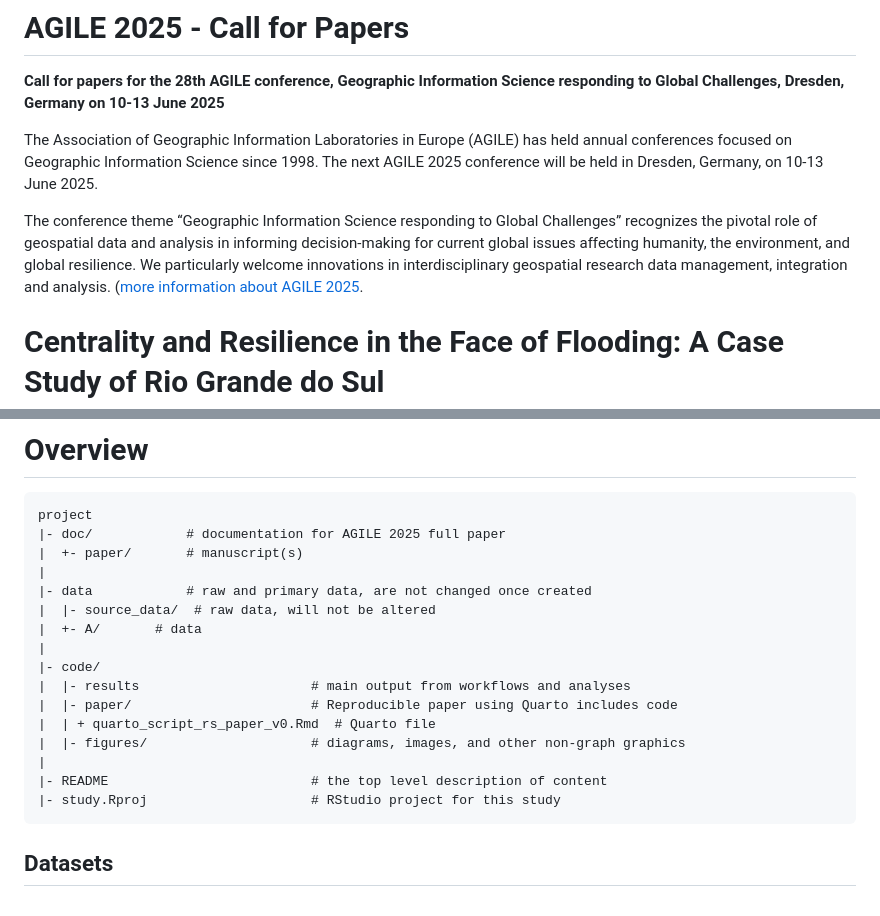
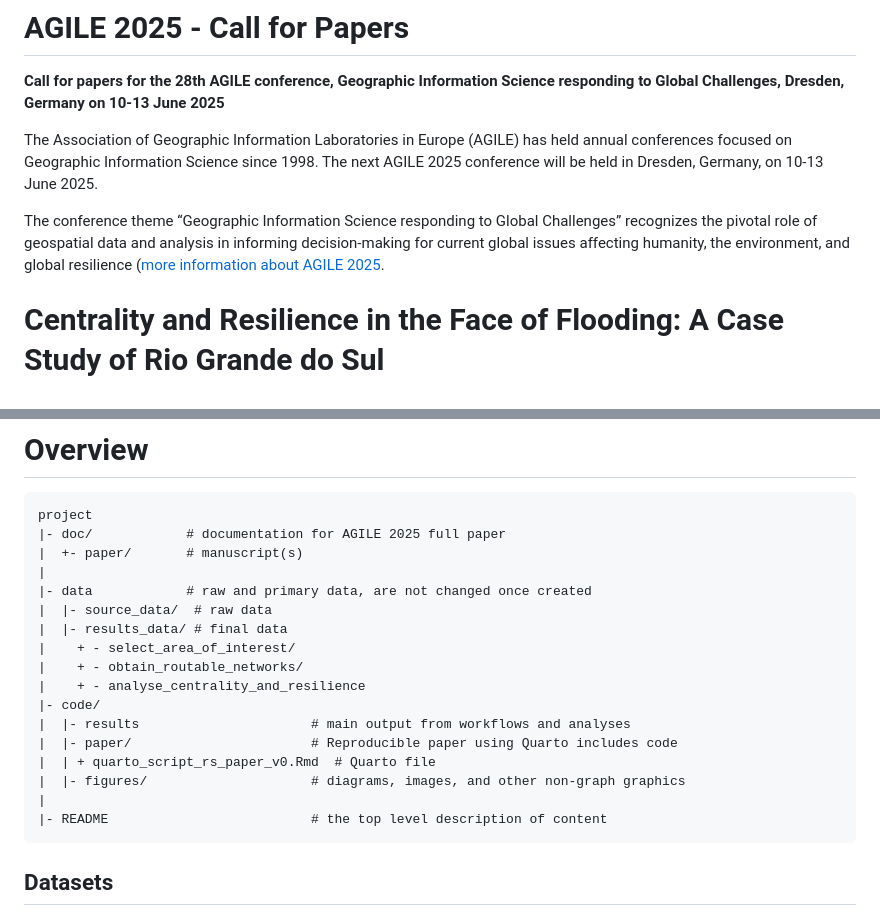
Before and after one commit to rruiz-s/agile-gscience-2024-rs-flood, a Markdown page: README.md, 2 parts joined by grey strips. GitHub-like rendering.

````diff
--- a/README.md
+++ b/README.md
@@ -3,7 +3,7 @@
 
 The Association of Geographic Information Laboratories in Europe (AGILE) has held annual conferences focused on Geographic Information Science since 1998. The next AGILE 2025 conference will be held in Dresden, Germany, on 10-13 June 2025.
 
-The conference theme “Geographic Information Science responding to Global Challenges” recognizes the pivotal role of geospatial data and analysis in informing decision-making for current global issues affecting humanity, the environment, and global resilience. We particularly welcome innovations in interdisciplinary geospatial research data management, integration and analysis. ([more information about AGILE 2025](https://agile-gi.eu/conference-2025/call-for-papers-2025).
+The conference theme “Geographic Information Science responding to Global Challenges” recognizes the pivotal role of geospatial data and analysis in informing decision-making for current global issues affecting humanity, the environment, and global resilience ([more information about AGILE 2025](https://agile-gi.eu/conference-2025/call-for-papers-2025).
 
 # Centrality and Resilience in the Face of Flooding: A Case Study of Rio Grande do Sul
 
@@ -21,9 +21,11 @@ project
 |  +- paper/       # manuscript(s)
 |
 |- data            # raw and primary data, are not changed once created
-|  |- source_data/  # raw data, will not be altered
-|  +- A/       # data
-|
+|  |- source_data/  # raw data
+|  |- results_data/ # final data
+|    + - select_area_of_interest/
+|    + - obtain_routable_networks/
+|    + - analyse_centrality_and_resilience
 |- code/
 |  |- results                      # main output from workflows and analyses
 |  |- paper/                       # Reproducible paper using Quarto includes code
@@ -31,7 +33,6 @@ project
 |  |- figures/                     # diagrams, images, and other non-graph graphics
 |
 |- README                          # the top level description of content
-|- study.Rproj                     # RStudio project for this study
 ```
 
 
````
